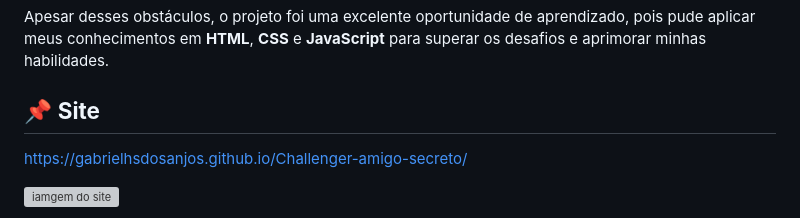
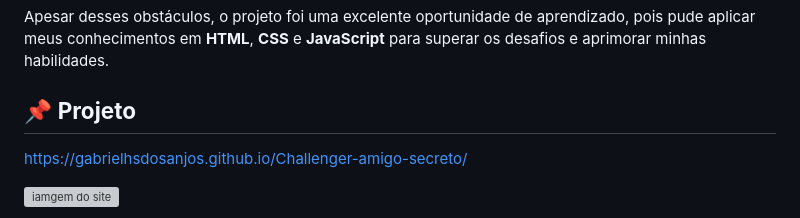
Before and after one commit to GabrielHSdosAnjos/Challenge-amigo-secreto, a Markdown page: README.md, the part around the change. GitHub-like rendering; grey boxes are pictures that could not be loaded.

```diff
--- a/README.md
+++ b/README.md
@@ -55,7 +55,7 @@ Embora tenha sido uma jornada bastante positiva, encontrei alguns desafios duran
 
 Apesar desses obstáculos, o projeto foi uma excelente oportunidade de aprendizado, pois pude aplicar meus conhecimentos em **HTML**, **CSS** e **JavaScript** para superar os desafios e aprimorar minhas habilidades.
 
-## 📌 **Site**
+## 📌 **Projeto**
 https://gabrielhsdosanjos.github.io/Challenger-amigo-secreto/
 
 ![iamgem do site](https://github.com/user-attachments/assets/9c370270-b633-479f-a763-fd2f8756317d)
```
